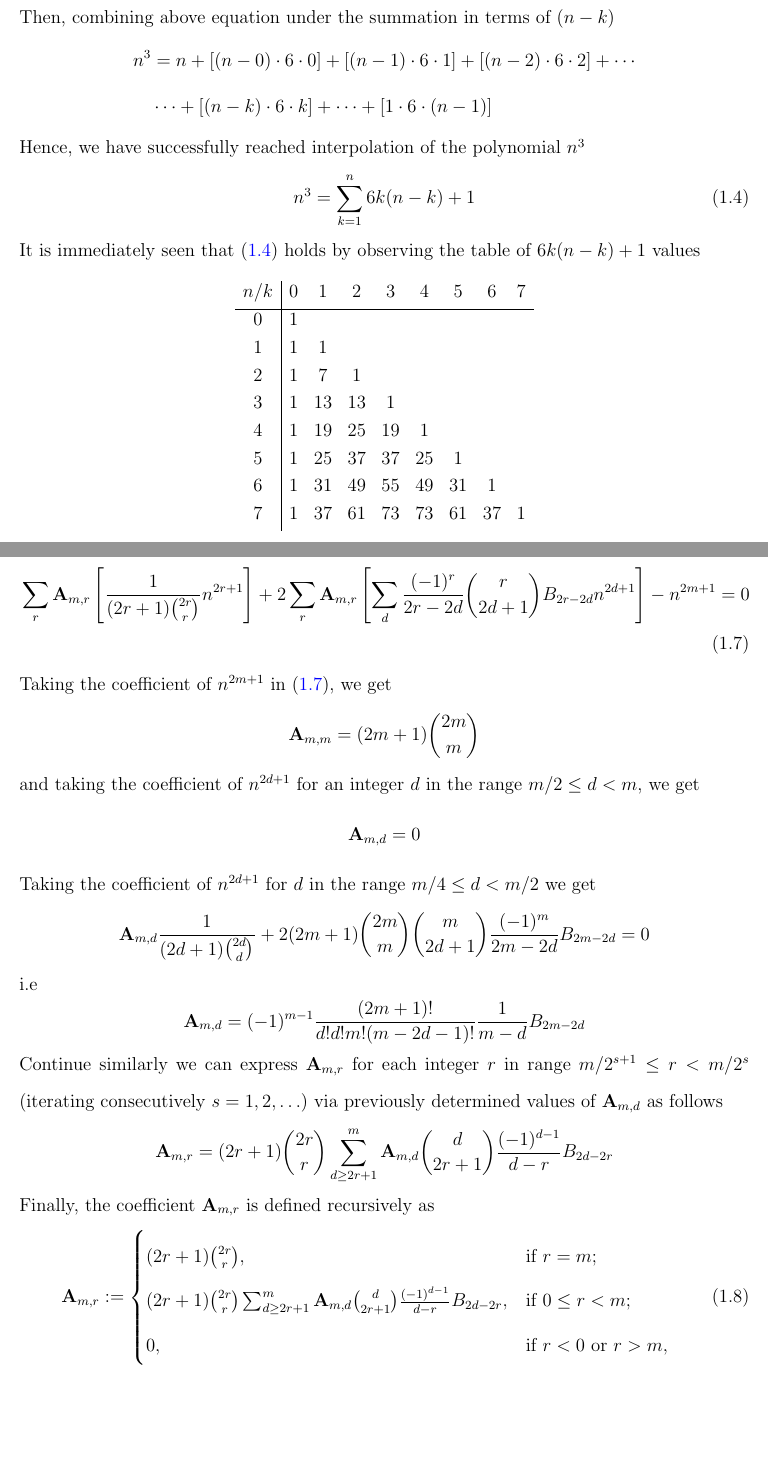
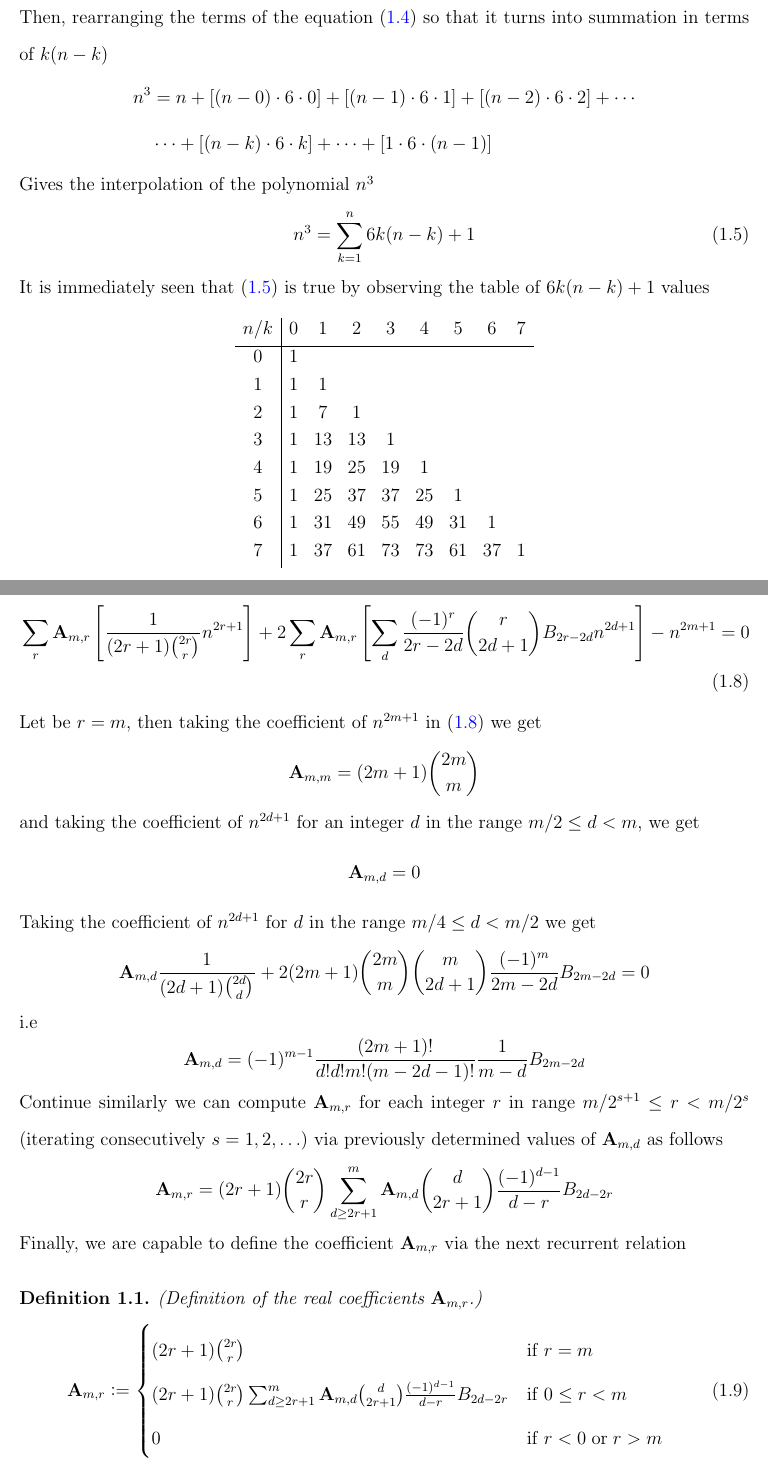
Before and after one commit to kolosovpetro/HistoryAndOverviewOfPolynomialP, a LaTeX paper (src/HistoryAndOverviewOfPolynomialP.tex, which reads src/sections/02_history_and_evolution.tex): two parts of pages 4 and 9 of 20, joined at a grey line, cut at the place of the change, the shorter picture padded with empty space. The pictures show the PDF file out/HistoryAndOverviewOfPolynomialP.pdf that the author committed with the source.

Commit message:
work in progress

```diff
--- a/src/sections/02_history_and_evolution.tex
+++ b/src/sections/02_history_and_evolution.tex
@@ -1,6 +1,6 @@
 \freefootnote{Sources: \url{https://github.com/kolosovpetro/HistoryAndOverviewOfPolynomialP}}
 Back than, in 2016 being a student of faculty of mechanical engineering,
-I remember myself playing with finite differences of polynomial $n^3$ over the domain of natural numbers $n\in\mathbb{N}$
+I remember myself playing with finite differences of the polynomial $n^3$ over the domain of natural numbers $n\in\mathbb{N}$
 having at most $0 \leq n \leq 20$ values.
 Looking to the values in my finite difference tables, the first and very naive question that came to my mind was
 \begin{center}
@@ -69,23 +69,25 @@ so that I reviewed the relation~\eqref{eq:general-cube-eq} from a little bit dif
 Not following the convenient solution~\eqref{eq:cubes-difference-binomial-theorem},
 I have rearranged the first order finite differences from the table~\eqref{tab:table} using~\eqref{eq:cubes_interpolation}
 to get the polynomial $n^3$
-\begin{align*}
-    n^3 &= [1+6\cdot0]+[1+6\cdot0+6\cdot1]+[1+6\cdot0+6\cdot1+6\cdot2]+\cdots \\
+\begin{align}
+    \label{eq:rearrangement_to_get_cubes}
+    n^3 &= [1+6\cdot0]+[1+6\cdot0+6\cdot1]+[1+6\cdot0+6\cdot1+6\cdot2]+\cdots \nonumber \\
     &+[1+6\cdot0+6\cdot1+6\cdot2+\cdots+6\cdot(n-1)]
-\end{align*}
-Then, combining above equation under the summation in terms of $(n-k)$
+\end{align}
+Then, rearranging the terms of the equation~\eqref{eq:rearrangement_to_get_cubes} so that it turns into summation
+in terms of $k (n-k)$
 \begin{equation*}
     \begin{split}
         n^3 &= n + [(n-0) \cdot 6 \cdot 0] + [(n-1)\cdot6\cdot1] + [(n-2)\cdot6\cdot2] + \cdots \\
         &\cdots + [(n-k)\cdot 6 \cdot k] + \cdots + [1\cdot6\cdot(n-1)]
     \end{split}
 \end{equation*}
-Hence, we have successfully reached interpolation of the polynomial $n^3$
+Gives the interpolation of the polynomial $n^3$
 \begin{equation}
     \label{eq:cube_identity}
     n^3 = \sum_{k=1}^{n} 6k(n-k) + 1
 \end{equation}
-It is immediately seen that~\eqref{eq:cube_identity} holds by observing the table of $6k(n-k) + 1$ values
+It is immediately seen that~\eqref{eq:cube_identity} is true by observing the table of $6k(n-k) + 1$ values
 \begin{table}[H]
     \setlength\extrarowheight{-6pt}
     \begin{tabular}{c|cccccccc}
@@ -191,7 +193,7 @@ where $\coeffA{m}{r}$ are real coefficients.
 In more details, the equation~\eqref{eq:odd-power-identity} is discussed
 separately in~\cite{kolosov2022106, kolosov2023polynomial}.
 
-However, constructing and solving systems of linear equations each time for every odd-power $2m+1$ requires huge effort,
+However, constructing and solving systems of linear equations each time for every odd-power $2m+1$ requires a huge effort,
 there must be a function that generates the set of real coefficients $\coeffA{m}{r}$ for each fixed $m$, I thought.
 As it turned out, that assumption was correct.
 So that I reached MathOverflow community in search of answers that arrived quite shortly.
@@ -285,7 +291,7 @@ Replacing odd $\ell$ by $d$ we get
         - n^{2m+1} = 0
     \end{split}\label{eq:equation7}
 \end{equation}
-Taking the coefficient of $n^{2m+1}$ in~\eqref{eq:equation7}, we get
+Let be $r=m$, then taking the coefficient of $n^{2m+1}$ in~\eqref{eq:equation7} we get
 \begin{equation*}
     \coeffA{m}{m} = (2m+1)\binom{2m}{m}
 \end{equation*}
@@ -302,25 +308,27 @@ i.e
 \begin{equation*}
     \coeffA{m}{d} = (-1)^{m-1} \frac{(2m+1)!}{d!d!m!(m-2d-1)!} \frac{1}{m-d} \bernoulli{2m-2d}
 \end{equation*}
-Continue similarly we can express $\coeffA{m}{r}$ for each integer $r$ in range $m/2^{s+1}\leq r < m/2^s$
+Continue similarly we can compute $\coeffA{m}{r}$ for each integer $r$ in range $m/2^{s+1}\leq r < m/2^s$
 (iterating consecutively $s=1,2,\ldots$) via previously determined values of $\coeffA{m}{d}$ as follows
 \begin{equation*}
     \coeffA{m}{r} =
     (2r+1) \binom{2r}{r} \sum_{d \geq 2r+1}^{m} \coeffA{m}{d} \binom{d}{2r+1} \frac{(-1)^{d-1}}{d-r}
     \bernoulli{2d-2r}
 \end{equation*}
-Finally, the coefficient $\coeffA{m}{r}$ is defined recursively as
+Finally, we are capable to define the coefficient $\coeffA{m}{r}$ via the next recurrent relation
+\begin{defn} (Definition of the real coefficients $\coeffA{m}{r}$.)
     \begin{equation}
         \label{eq:definition_coefficient_a}
         \coeffA{m}{r} \colonequals
         \begin{cases}
         (2r+1)
-        \binom{2r}{r}, & \text{if } r=m; \\
+            \binom{2r}{r} & \mathrm{if} \; r=m \\
             (2r+1) \binom{2r}{r} \sum_{d \geq 2r+1}^{m} \coeffA{m}{d} \binom{d}{2r+1} \frac{(-1)^{d-1}}{d-r}
-        \bernoulli{2d-2r}, & \text{if } 0 \leq r<m; \\
-        0, & \text{if } r<0 \text{ or } r>m,
+            \bernoulli{2d-2r} & \mathrm{if} \; 0 \leq r<m \\
+            0 & \mathrm{if} \; r<0 \; \mathrm{or} \; r>m
         \end{cases}
     \end{equation}
+\end{defn}
 where $\bernoulli{t}$ are Bernoulli numbers~\cite{bateman1953higher}.
 It is assumed that $\bernoulli{1}=\frac{1}{2}$.
 For example,
@@ -353,4 +360,5 @@ Therefore, we have successfully generalized previously obtained equation~\eqref{
-natural $m\geq 0$
+Therefore, we have successfully generalized obtained previously cube identity~\eqref{eq:cube_identity}
+for each non-negative odd-power $2m+1$
 \begin{thm}
     For every $n\geq 1, \; n,m\in\mathbb{N}$ there are $\coeffA{m}{0}, \coeffA{m}{1},\dots,\coeffA{m}{m}$,
     such that
```
Also changed, not shown: src/HistoryAndOverviewOfPolynomialP.bib (+3 -3 lines), out/HistoryAndOverviewOfPolynomialP.bbl, out/HistoryAndOverviewOfPolynomialP.pdf, src/sections/02_history_and_evolution.tex (29 more changed lines), 2 other files. Lines whose indentation alone changed are shown as unchanged.
